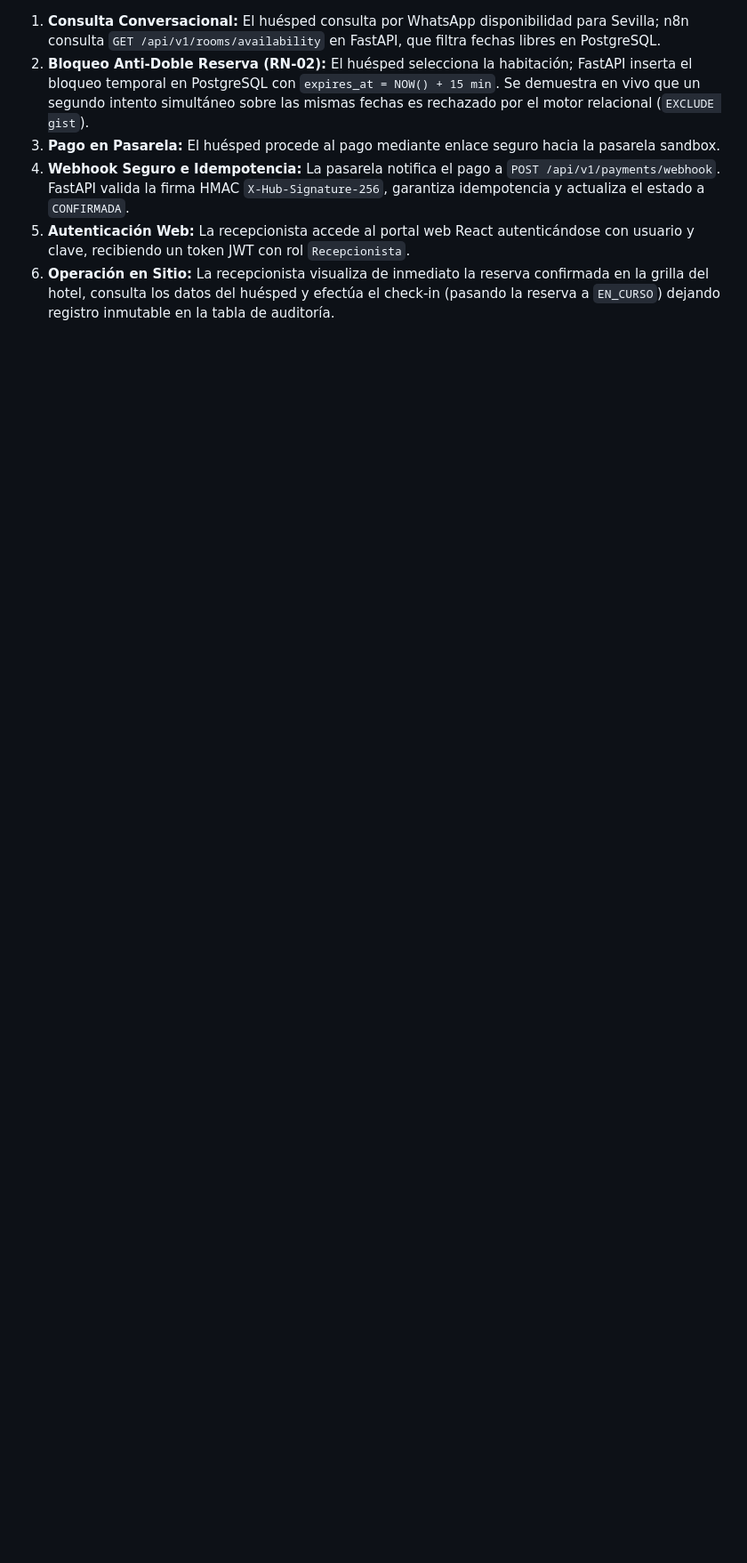
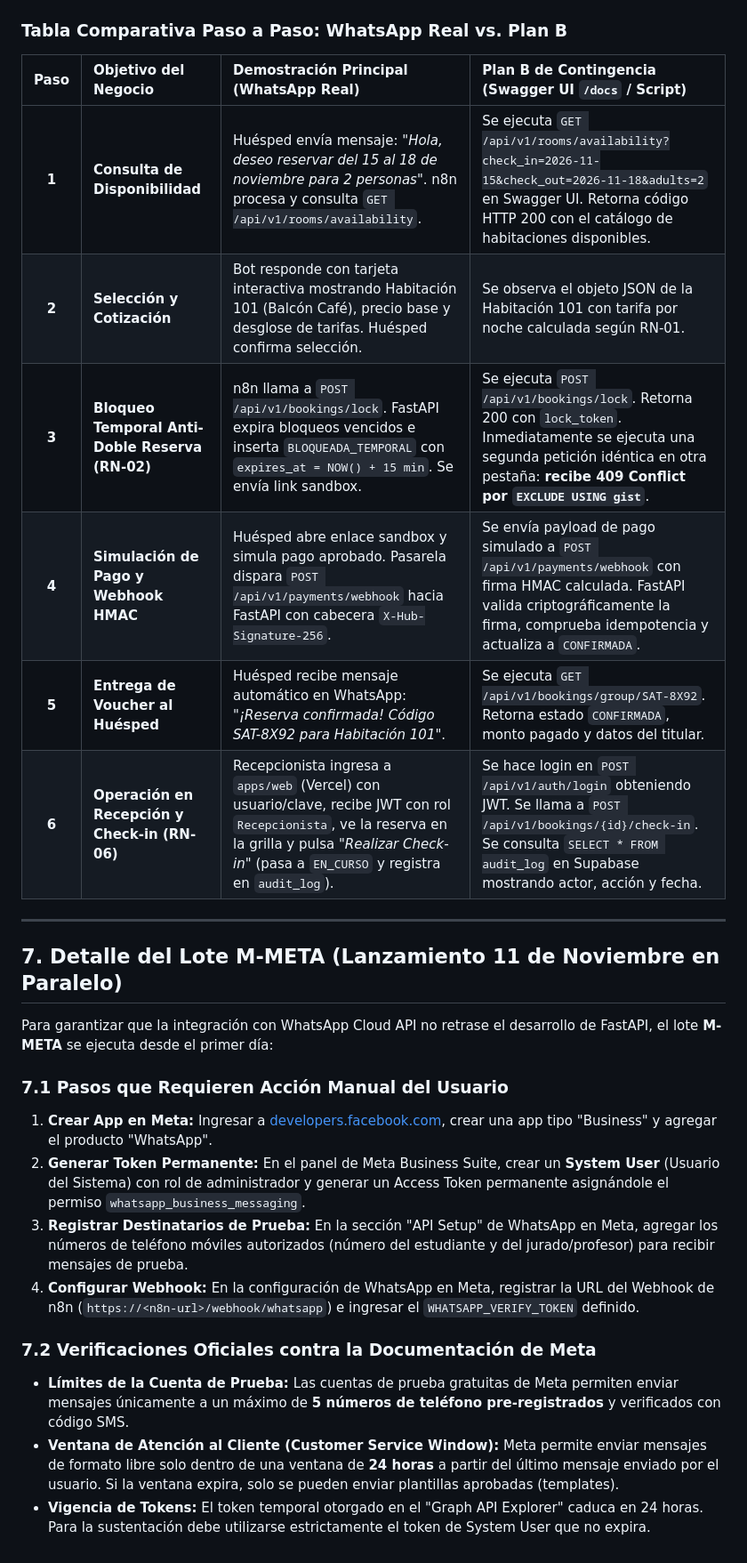
Before and after one commit to JuanJarias/SatoriPMS, a Markdown page: docs/audit/05-plan-migracion.md, the part around one of its changes. Shown at 89% size. GitHub-like rendering; blank space fills up the shorter version.

````diff
--- a/docs/audit/05-plan-migracion.md
+++ b/docs/audit/05-plan-migracion.md
@@ -209,8 +196,29 @@ sequenceDiagram
 ```
 
-1. **Consulta Conversacional:** El huésped consulta por WhatsApp disponibilidad para Sevilla; n8n consulta `GET /api/v1/rooms/availability` en FastAPI, que filtra fechas libres en PostgreSQL.
-2. **Bloqueo Anti-Doble Reserva (RN-02):** El huésped selecciona la habitación; FastAPI inserta el bloqueo temporal en PostgreSQL con `expires_at = NOW() + 15 min`. Se demuestra en vivo que un segundo intento simultáneo sobre las mismas fechas es rechazado por el motor relacional (`EXCLUDE gist`).
-3. **Pago en Pasarela:** El huésped procede al pago mediante enlace seguro hacia la pasarela sandbox.
-4. **Webhook Seguro e Idempotencia:** La pasarela notifica el pago a `POST /api/v1/payments/webhook`. FastAPI valida la firma HMAC `X-Hub-Signature-256`, garantiza idempotencia y actualiza el estado a `CONFIRMADA`.
-5. **Autenticación Web:** La recepcionista accede al portal web React autenticándose con usuario y clave, recibiendo un token JWT con rol `Recepcionista`.
-6. **Operación en Sitio:** La recepcionista visualiza de inmediato la reserva confirmada en la grilla del hotel, consulta los datos del huésped y efectúa el check-in (pasando la reserva a `EN_CURSO`) dejando registro inmutable en la tabla de auditoría.
+### Tabla Comparativa Paso a Paso: WhatsApp Real vs. Plan B
+
+| Paso | Objetivo del Negocio | Demostración Principal (WhatsApp Real) | Plan B de Contingencia (Swagger UI `/docs` / Script) |
+| :---: | :--- | :--- | :--- |
+| **1** | **Consulta de Disponibilidad** | Huésped envía mensaje: *"Hola, deseo reservar del 15 al 18 de noviembre para 2 personas"*. n8n procesa y consulta `GET /api/v1/rooms/availability`. | Se ejecuta `GET /api/v1/rooms/availability?check_in=2026-11-15&check_out=2026-11-18&adults=2` en Swagger UI. Retorna código HTTP 200 con el catálogo de habitaciones disponibles. |
+| **2** | **Selección y Cotización** | Bot responde con tarjeta interactiva mostrando Habitación 101 (Balcón Café), precio base y desglose de tarifas. Huésped confirma selección. | Se observa el objeto JSON de la Habitación 101 con tarifa por noche calculada según RN-01. |
+| **3** | **Bloqueo Temporal Anti-Doble Reserva (RN-02)** | n8n llama a `POST /api/v1/bookings/lock`. FastAPI expira bloqueos vencidos e inserta `BLOQUEADA_TEMPORAL` con `expires_at = NOW() + 15 min`. Se envía link sandbox. | Se ejecuta `POST /api/v1/bookings/lock`. Retorna 200 con `lock_token`. Inmediatamente se ejecuta una segunda petición idéntica en otra pestaña: **recibe 409 Conflict por `EXCLUDE USING gist`**. |
+| **4** | **Simulación de Pago y Webhook HMAC** | Huésped abre enlace sandbox y simula pago aprobado. Pasarela dispara `POST /api/v1/payments/webhook` hacia FastAPI con cabecera `X-Hub-Signature-256`. | Se envía payload de pago simulado a `POST /api/v1/payments/webhook` con firma HMAC calculada. FastAPI valida criptográficamente la firma, comprueba idempotencia y actualiza a `CONFIRMADA`. |
+| **5** | **Entrega de Voucher al Huésped** | Huésped recibe mensaje automático en WhatsApp: *"¡Reserva confirmada! Código SAT-8X92 para Habitación 101"*. | Se ejecuta `GET /api/v1/bookings/group/SAT-8X92`. Retorna estado `CONFIRMADA`, monto pagado y datos del titular. |
+| **6** | **Operación en Recepción y Check-in (RN-06)** | Recepcionista ingresa a `apps/web` (Vercel) con usuario/clave, recibe JWT con rol `Recepcionista`, ve la reserva en la grilla y pulsa *"Realizar Check-in"* (pasa a `EN_CURSO` y registra en `audit_log`). | Se hace login en `POST /api/v1/auth/login` obteniendo JWT. Se llama a `POST /api/v1/bookings/{id}/check-in`. Se consulta `SELECT * FROM audit_log` en Supabase mostrando actor, acción y fecha. |
+
+---
+
+## 7. Detalle del Lote M-META (Lanzamiento 11 de Noviembre en Paralelo)
+
+Para garantizar que la integración con WhatsApp Cloud API no retrase el desarrollo de FastAPI, el lote **M-META** se ejecuta desde el primer día:
+
+### 7.1 Pasos que Requieren Acción Manual del Usuario
+1. **Crear App en Meta:** Ingresar a [developers.facebook.com](https://developers.facebook.com/), crear una app tipo "Business" y agregar el producto "WhatsApp".
+2. **Generar Token Permanente:** En el panel de Meta Business Suite, crear un **System User** (Usuario del Sistema) con rol de administrador y generar un Access Token permanente asignándole el permiso `whatsapp_business_messaging`.
+3. **Registrar Destinatarios de Prueba:** En la sección "API Setup" de WhatsApp en Meta, agregar los números de teléfono móviles autorizados (número del estudiante y del jurado/profesor) para recibir mensajes de prueba.
+4. **Configurar Webhook:** En la configuración de WhatsApp en Meta, registrar la URL del Webhook de n8n (`https://<n8n-url>/webhook/whatsapp`) e ingresar el `WHATSAPP_VERIFY_TOKEN` definido.
+
+### 7.2 Verificaciones Oficiales contra la Documentación de Meta
+* **Límites de la Cuenta de Prueba:** Las cuentas de prueba gratuitas de Meta permiten enviar mensajes únicamente a un máximo de **5 números de teléfono pre-registrados** y verificados con código SMS.
+* **Ventana de Atención al Cliente (Customer Service Window):** Meta permite enviar mensajes de formato libre solo dentro de una ventana de **24 horas** a partir del último mensaje enviado por el usuario. Si la ventana expira, solo se pueden enviar plantillas aprobadas (templates).
+* **Vigencia de Tokens:** El token temporal otorgado en el "Graph API Explorer" caduca en 24 horas. Para la sustentación debe utilizarse estrictamente el token de System User que no expira.
````
Also changed, not shown: other parts of docs/audit/05-plan-migracion.md (+80 -93 lines).
